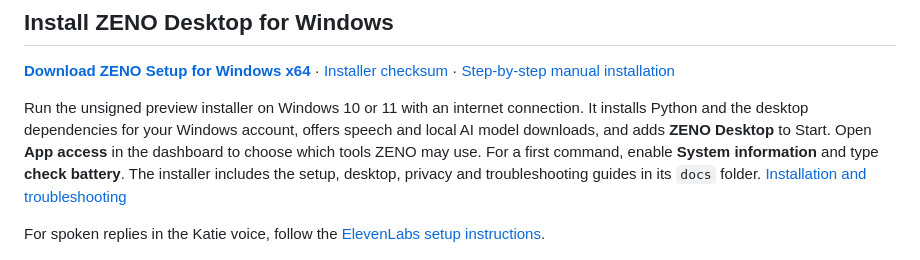
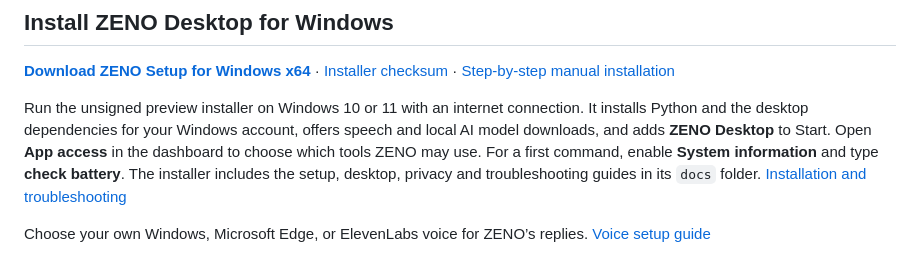
Before and after one commit to parthjaina2107/ZENO, a Markdown page: README.md, the part around the change. Rendered like a GitHub page.

Commit message:
Guide users through choosing their preferred speech voice

```diff
--- a/README.md
+++ b/README.md
@@ -14,7 +14,7 @@ For a first command, enable **System information** and type **check battery**.
 The installer includes the setup, desktop, privacy and troubleshooting guides
 in its `docs` folder. [Installation and troubleshooting](docs/setup.md#windows-installer)
 
-For spoken replies in the Katie voice, follow the [ElevenLabs setup instructions](docs/setup.md#use-the-katie-voice-for-spoken-replies).
+Choose your own Windows, Microsoft Edge, or ElevenLabs voice for ZENO’s replies. [Voice setup guide](docs/setup.md#choose-a-voice-for-spoken-replies)
 
 ![ZENO desktop workspace with voice input, command composer and task status](docs/workspace-preview.jpg)
 
```
Also changed, not shown: CHANGELOG.md (+2 -0 lines), docs/setup.md (+22 -19 lines).
